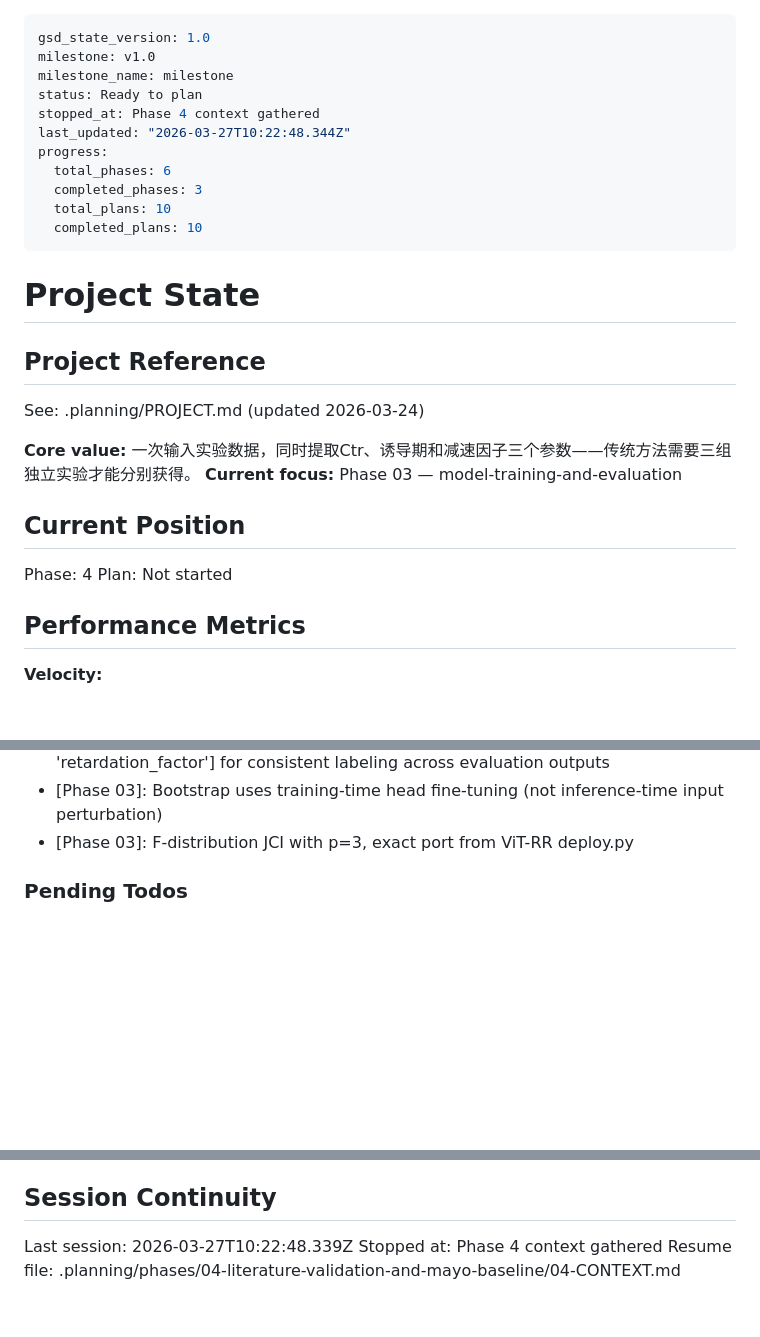
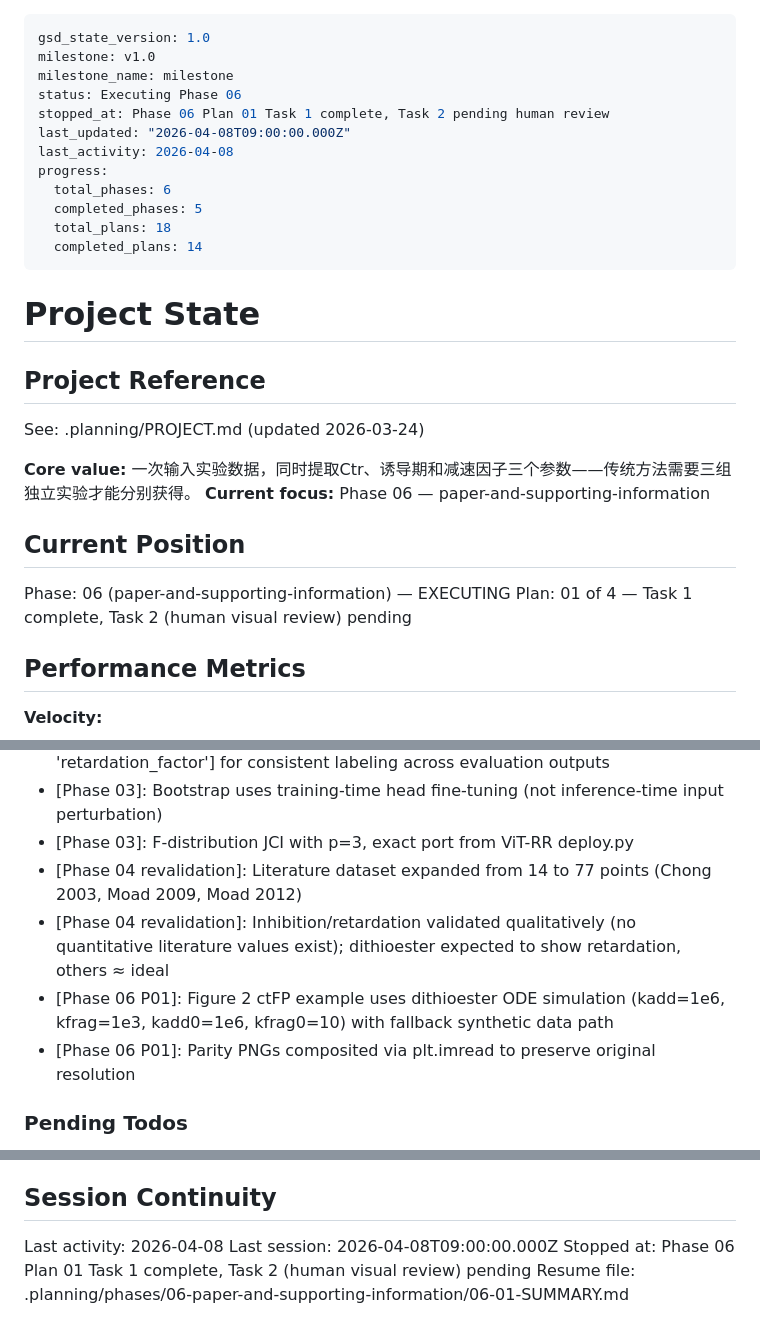
Before and after one commit to qiankun-xie/ViT-Ctr, a Markdown page: .planning/STATE.md, 3 parts joined by grey strips. Drawn GitHub-style; blank space fills up the shorter version.

Commit message:
docs(phase06-p01): add SUMMARY.md, update STATE.md and ROADMAP.md
- 06-01-SUMMARY.md: plan execution summary (4 figures generated)
- STATE.md: updated position to Phase 06 Plan 01, added Phase 06 decisions
- ROADMAP.md: Phase 6 status updated to In Progress (0/4 plans)

```diff
--- a/.planning/STATE.md
+++ b/.planning/STATE.md
@@ -2,14 +2,15 @@
 gsd_state_version: 1.0
 milestone: v1.0
 milestone_name: milestone
-status: Ready to plan
-stopped_at: Phase 4 context gathered
-last_updated: "2026-03-27T10:22:48.344Z"
+status: Executing Phase 06
+stopped_at: Phase 06 Plan 01 Task 1 complete, Task 2 pending human review
+last_updated: "2026-04-08T09:00:00.000Z"
+last_activity: 2026-04-08
 progress:
   total_phases: 6
-  completed_phases: 3
-  total_plans: 10
-  completed_plans: 10
+  completed_phases: 5
+  total_plans: 18
+  completed_plans: 14
 ---
 
 # Project State
@@ -19,12 +20,12 @@ progress:
 See: .planning/PROJECT.md (updated 2026-03-24)
 
 **Core value:** 一次输入实验数据，同时提取Ctr、诱导期和减速因子三个参数——传统方法需要三组独立实验才能分别获得。
-**Current focus:** Phase 03 — model-training-and-evaluation
+**Current focus:** Phase 06 — paper-and-supporting-information
 
 ## Current Position
 
-Phase: 4
-Plan: Not started
+Phase: 06 (paper-and-supporting-information) — EXECUTING
+Plan: 01 of 4 — Task 1 complete, Task 2 (human visual review) pending
 
 ## Performance Metrics
 
@@ -91,6 +92,10 @@ Recent decisions affecting current work:
 - [Phase 03]: OUTPUT_NAMES constant ['log10_Ctr', 'inhibition_period', 'retardation_factor'] for consistent labeling across evaluation outputs
 - [Phase 03]: Bootstrap uses training-time head fine-tuning (not inference-time input perturbation)
 - [Phase 03]: F-distribution JCI with p=3, exact port from ViT-RR deploy.py
+- [Phase 04 revalidation]: Literature dataset expanded from 14 to 77 points (Chong 2003, Moad 2009, Moad 2012)
+- [Phase 04 revalidation]: Inhibition/retardation validated qualitatively (no quantitative literature values exist); dithioester expected to show retardation, others ≈ ideal
+- [Phase 06 P01]: Figure 2 ctFP example uses dithioester ODE simulation (kadd=1e6, kfrag=1e3, kadd0=1e6, kfrag0=10) with fallback synthetic data path
+- [Phase 06 P01]: Parity PNGs composited via plt.imread to preserve original resolution
 
 ### Pending Todos
 
@@ -110,6 +115,7 @@ Recent decisions affecting current work:
 
 ## Session Continuity
 
-Last session: 2026-03-27T10:22:48.339Z
-Stopped at: Phase 4 context gathered
-Resume file: .planning/phases/04-literature-validation-and-mayo-baseline/04-CONTEXT.md
+Last activity: 2026-04-08
+Last session: 2026-04-08T09:00:00.000Z
+Stopped at: Phase 06 Plan 01 Task 1 complete, Task 2 (human visual review) pending
+Resume file: .planning/phases/06-paper-and-supporting-information/06-01-SUMMARY.md
```
Also changed, not shown: .planning/ROADMAP.md (+2 -2 lines), 1 other file.
